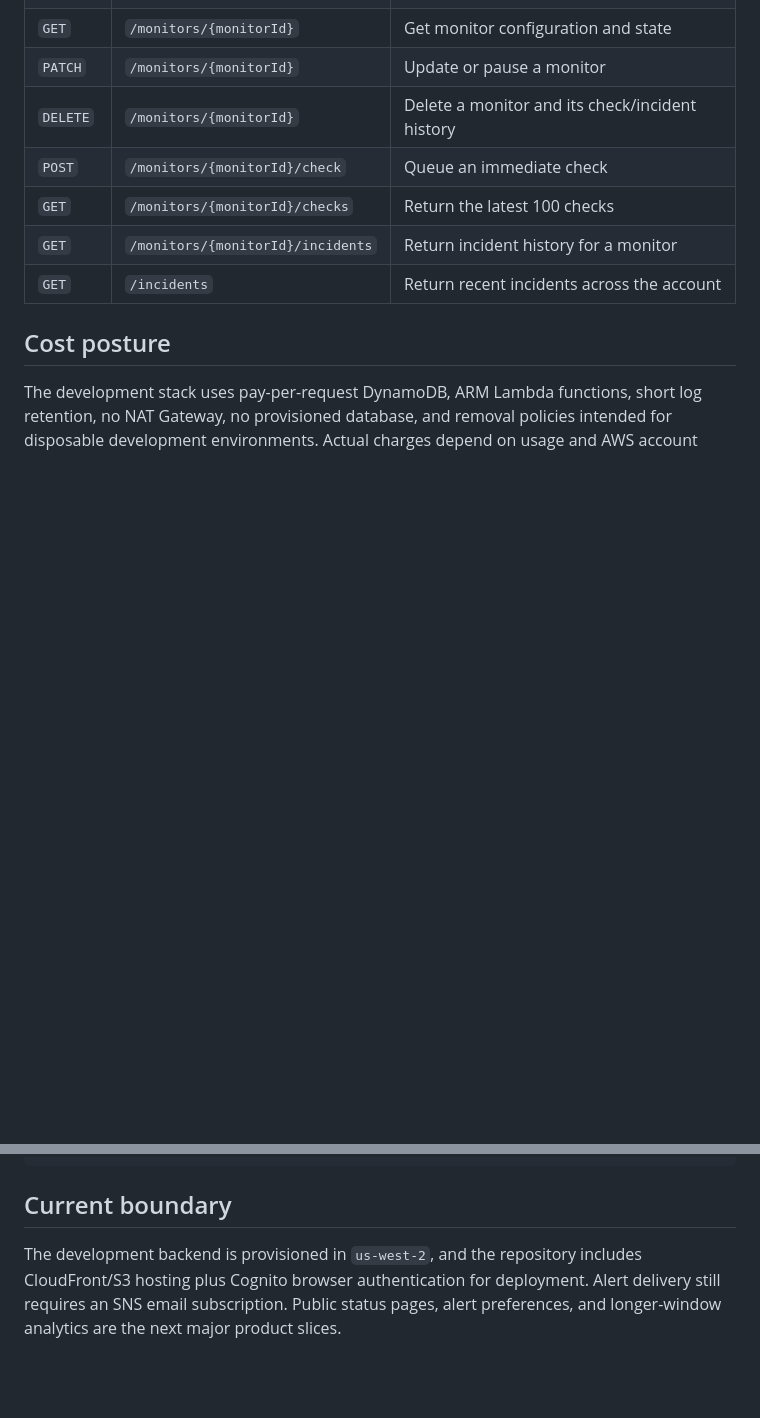
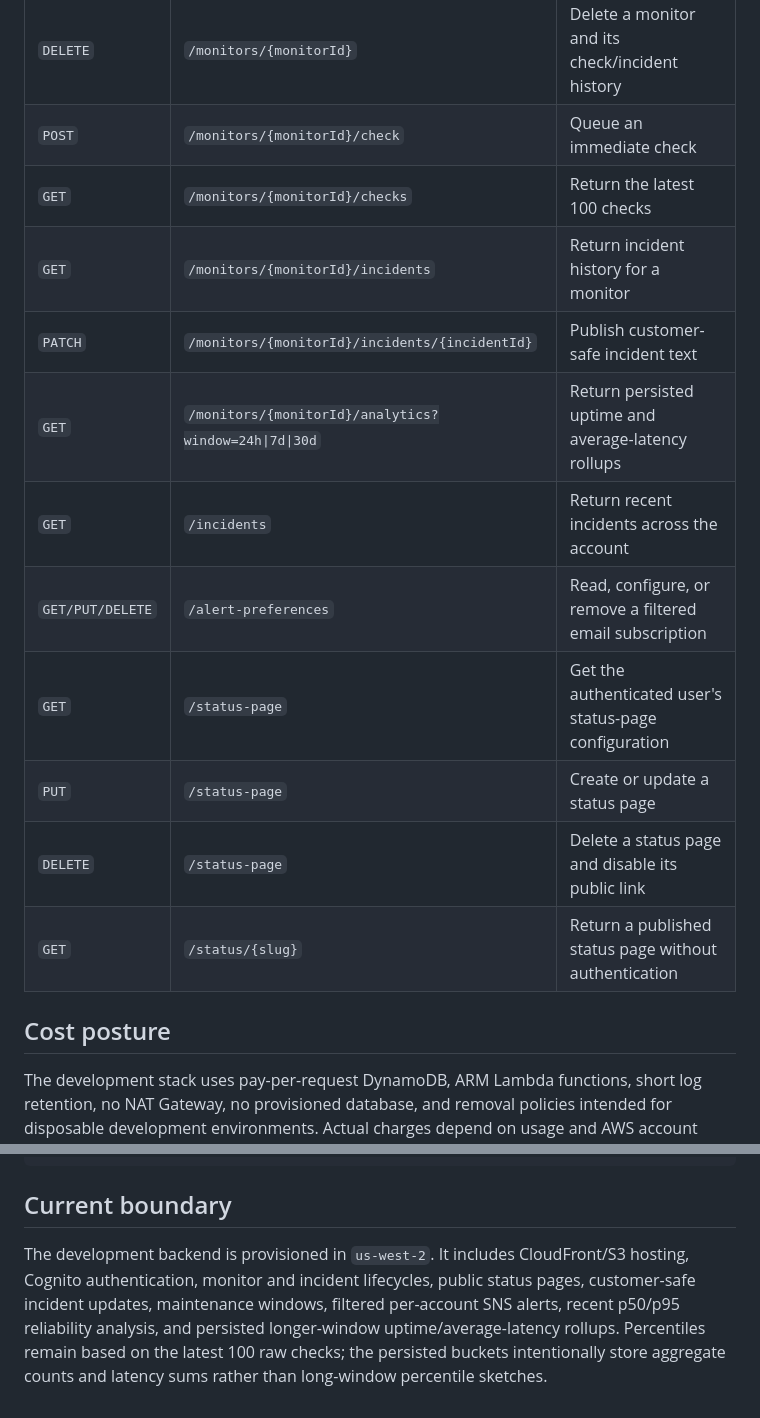
Before and after one commit to mohamed-adem/api-monitor, a Markdown page: README.md, 2 parts joined by grey strips. Drawn GitHub-style; blank space fills up the shorter version.

```diff
--- a/README.md
+++ b/README.md
@@ -130,7 +140,14 @@ See [the verified deployment state](docs/deployment-state.md) for the current en
 | `POST` | `/monitors/{monitorId}/check` | Queue an immediate check |
 | `GET` | `/monitors/{monitorId}/checks` | Return the latest 100 checks |
 | `GET` | `/monitors/{monitorId}/incidents` | Return incident history for a monitor |
+| `PATCH` | `/monitors/{monitorId}/incidents/{incidentId}` | Publish customer-safe incident text |
+| `GET` | `/monitors/{monitorId}/analytics?window=24h\|7d\|30d` | Return persisted uptime and average-latency rollups |
 | `GET` | `/incidents` | Return recent incidents across the account |
+| `GET/PUT/DELETE` | `/alert-preferences` | Read, configure, or remove a filtered email subscription |
+| `GET` | `/status-page` | Get the authenticated user's status-page configuration |
+| `PUT` | `/status-page` | Create or update a status page |
+| `DELETE` | `/status-page` | Delete a status page and disable its public link |
+| `GET` | `/status/{slug}` | Return a published status page without authentication |
 
 ## Cost posture
 
@@ -143,4 +160,4 @@ npx cdk destroy
 
 ## Current boundary
 
-The development backend is provisioned in `us-west-2`, and the repository includes CloudFront/S3 hosting plus Cognito browser authentication for deployment. Alert delivery still requires an SNS email subscription. Public status pages, alert preferences, and longer-window analytics are the next major product slices.
+The development backend is provisioned in `us-west-2`. It includes CloudFront/S3 hosting, Cognito authentication, monitor and incident lifecycles, public status pages, customer-safe incident updates, maintenance windows, filtered per-account SNS alerts, recent p50/p95 reliability analysis, and persisted longer-window uptime/average-latency rollups. Percentiles remain based on the latest 100 raw checks; the persisted buckets intentionally store aggregate counts and latency sums rather than long-window percentile sketches.
```
Also changed, not shown: other parts of README.md (+15 -5 lines).
